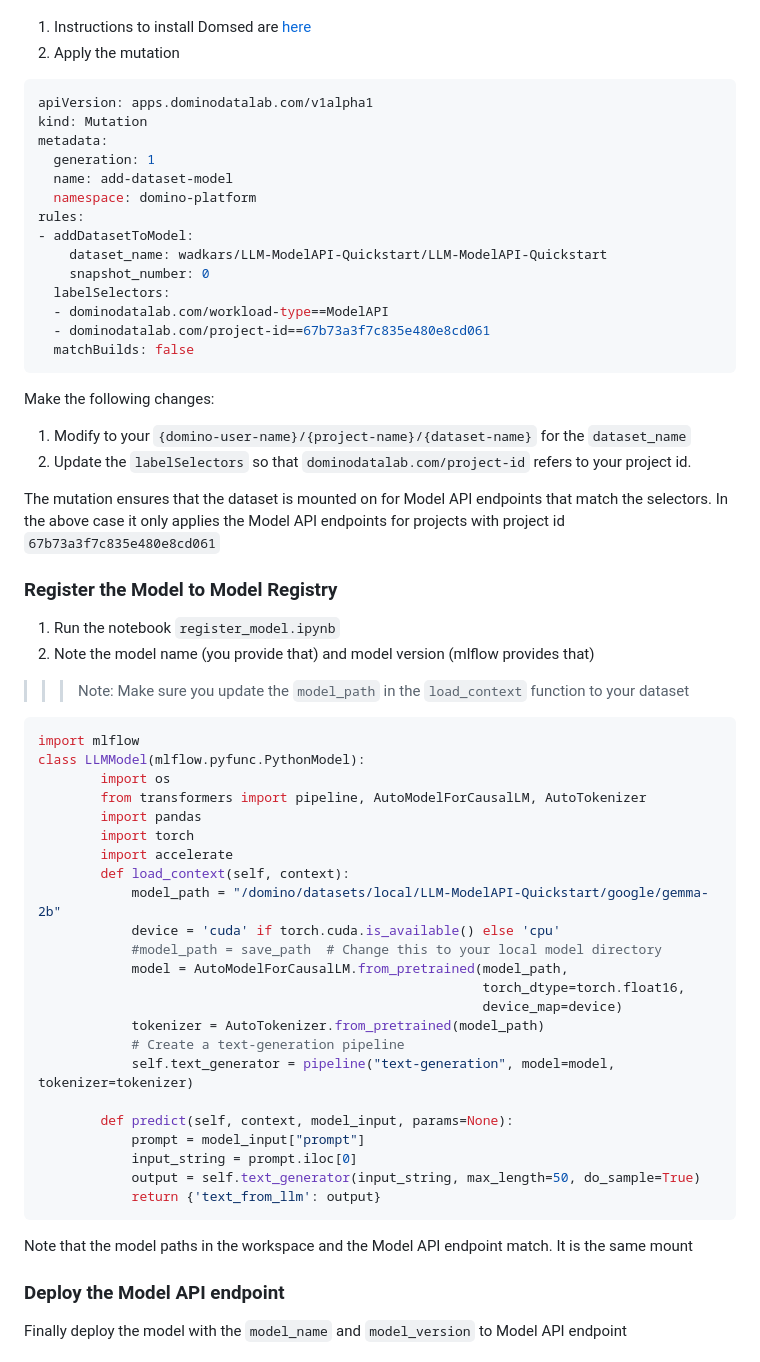
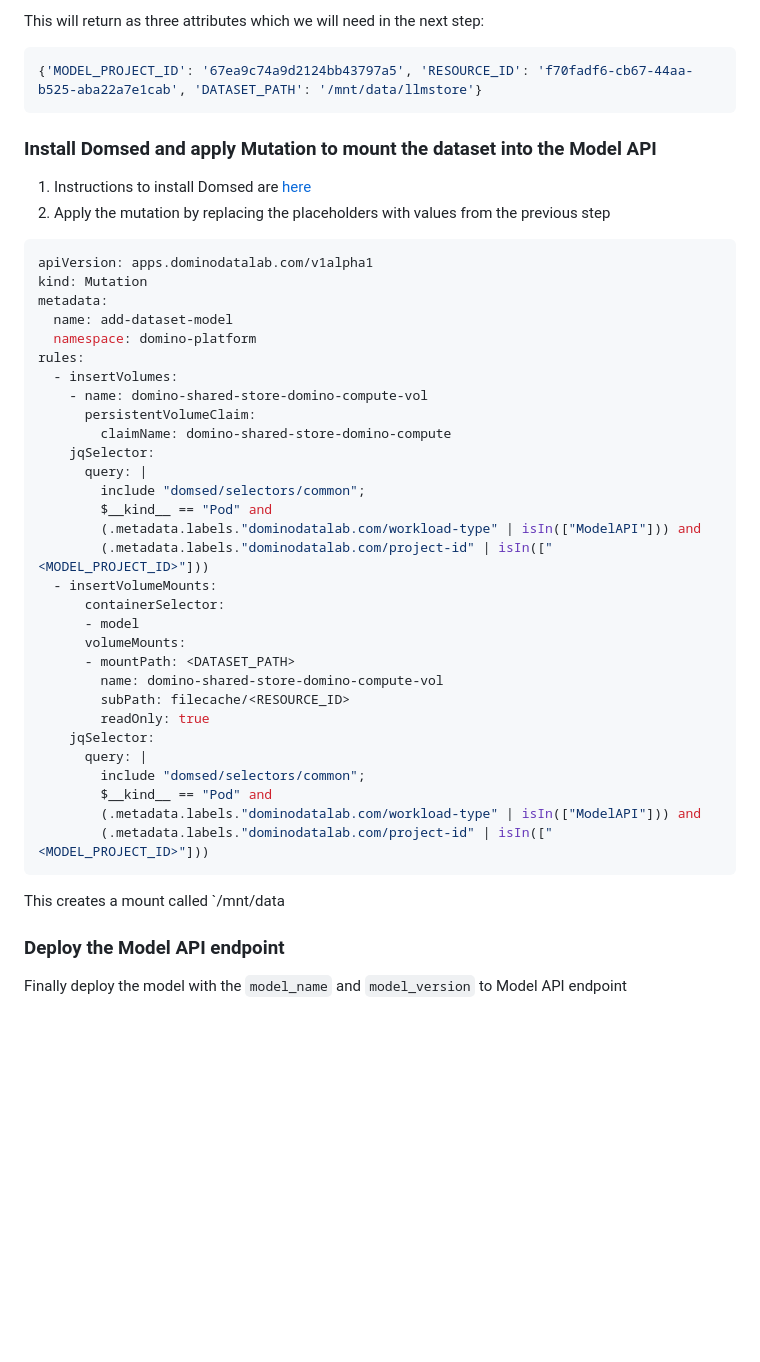
Before and after one commit to dominodatalab/domino-blueprints, a Markdown page: llm-ops/README.md, the part around one of its changes. Drawn GitHub-style; blank space fills up the shorter version.

````diff
--- a/llm-ops/README.md
+++ b/llm-ops/README.md
@@ -30,64 +87,48 @@ Now your model should be stored in your mounted dataset
+This will return as three attributes which we will need in the next step:
+```json
+{'MODEL_PROJECT_ID': '67ea9c74a9d2124bb43797a5', 'RESOURCE_ID': 'f70fadf6-cb67-44aa-b525-aba22a7e1cab', 'DATASET_PATH': '/mnt/data/llmstore'}
+```
+
+### Install Domsed and apply Mutation to mount the dataset into the Model API
 
 1. Instructions to install Domsed are [here](https://github.com/dominodatalab/domino-field-solutions-installations/tree/main/domsed)
-2. Apply the mutation
+2. Apply the mutation by replacing the placeholders with values from the previous step
 ```yaml
 apiVersion: apps.dominodatalab.com/v1alpha1
 kind: Mutation
 metadata:
-  generation: 1
   name: add-dataset-model
   namespace: domino-platform
 rules:
-- addDatasetToModel:
-    dataset_name: wadkars/LLM-ModelAPI-Quickstart/LLM-ModelAPI-Quickstart
-    snapshot_number: 0
-  labelSelectors:
-  - dominodatalab.com/workload-type==ModelAPI
-  - dominodatalab.com/project-id==67b73a3f7c835e480e8cd061
-  matchBuilds: false
-```
-Make the following changes:
-
-1. Modify to your `{domino-user-name}/{project-name}/{dataset-name}` for the `dataset_name`
-2. Update the `labelSelectors` so that `dominodatalab.com/project-id` refers to your project id.
-
-The mutation ensures that the dataset is mounted on for Model API endpoints that match the selectors. In the above
-case it only applies the Model API endpoints for projects with project id `67b73a3f7c835e480e8cd061`
-
-### Register the Model to Model Registry
-
-1. Run the notebook `register_model.ipynb`
-2. Note the model name (you provide that) and model version (mlflow provides that)
-
->>> Note: Make sure you update the `model_path` in the `load_context` function to your dataset
-
-```python
-import mlflow
-class LLMModel(mlflow.pyfunc.PythonModel):
-        import os
-        from transformers import pipeline, AutoModelForCausalLM, AutoTokenizer
-        import pandas
-        import torch
-        import accelerate
-        def load_context(self, context):
-            model_path = "/domino/datasets/local/LLM-ModelAPI-Quickstart/google/gemma-2b"
-            device = 'cuda' if torch.cuda.is_available() else 'cpu'
-            #model_path = save_path  # Change this to your local model directory
-            model = AutoModelForCausalLM.from_pretrained(model_path,
-                                                         torch_dtype=torch.float16,
-                                                         device_map=device)
-            tokenizer = AutoTokenizer.from_pretrained(model_path)
-            # Create a text-generation pipeline
-            self.text_generator = pipeline("text-generation", model=model, tokenizer=tokenizer)
-
-        def predict(self, context, model_input, params=None):
-            prompt = model_input["prompt"]
-            input_string = prompt.iloc[0]
-            output = self.text_generator(input_string, max_length=50, do_sample=True)
-            return {'text_from_llm': output}
+  - insertVolumes:
+    - name: domino-shared-store-domino-compute-vol
+      persistentVolumeClaim:
+        claimName: domino-shared-store-domino-compute
+    jqSelector:
+      query: |
+        include "domsed/selectors/common";
+        $__kind__ == "Pod" and
+        (.metadata.labels."dominodatalab.com/workload-type" | isIn(["ModelAPI"])) and
+        (.metadata.labels."dominodatalab.com/project-id" | isIn(["<MODEL_PROJECT_ID>"]))
+  - insertVolumeMounts:
+      containerSelector:
+      - model
+      volumeMounts:
+      - mountPath: <DATASET_PATH>
+        name: domino-shared-store-domino-compute-vol
+        subPath: filecache/<RESOURCE_ID>
+        readOnly: true
+    jqSelector:
+      query: |
+        include "domsed/selectors/common";
+        $__kind__ == "Pod" and
+        (.metadata.labels."dominodatalab.com/workload-type" | isIn(["ModelAPI"])) and
+        (.metadata.labels."dominodatalab.com/project-id" | isIn(["<MODEL_PROJECT_ID>"]))
 ```
 
-Note that the model paths in the workspace and the Model API endpoint match. It is the same mount
+This creates a mount called `/mnt/data
+
+
 
 ### Deploy the Model API endpoint
 
````
Also changed, not shown: other parts of llm-ops/README.md (+71 -14 lines), llm/model-api-standalone/README.md (added, +30 -0 lines).
